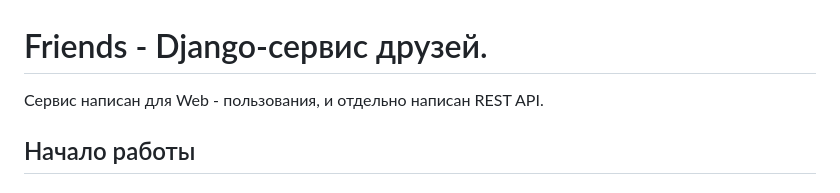
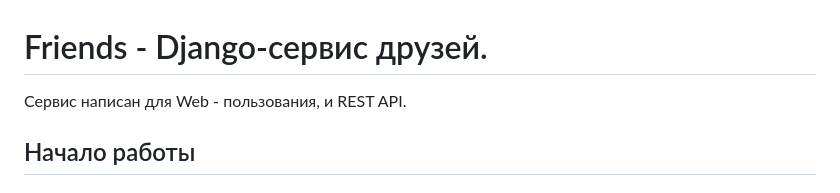
Before and after one commit to Yar4ikD/Django-service, a Markdown page: README.md, the part around the change. Rendered like a GitHub page.

```diff
--- a/README.md
+++ b/README.md
@@ -1,5 +1,5 @@
 # Friends - Django-сервис друзей.
-Сервис написан для Web - пользования, и отдельно написан REST API.
+Сервис написан для Web - пользования, и REST API.
 
 
 ## Начало работы
```
